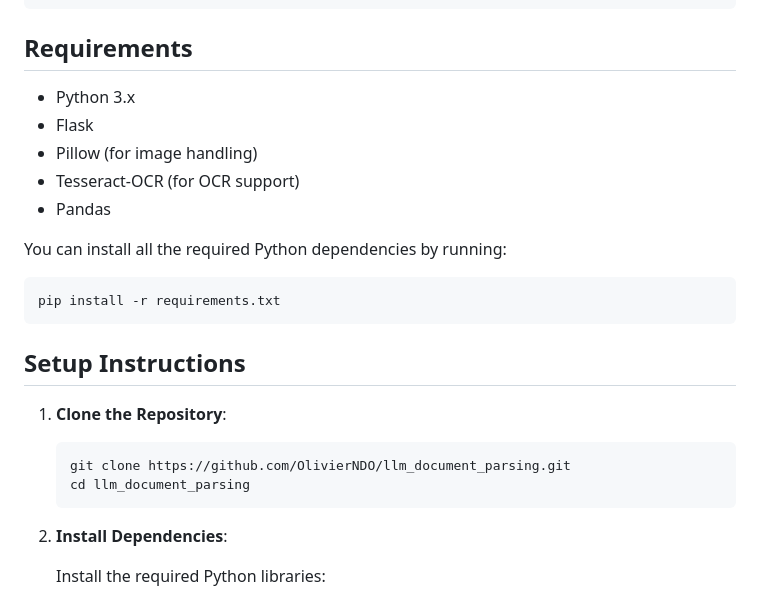
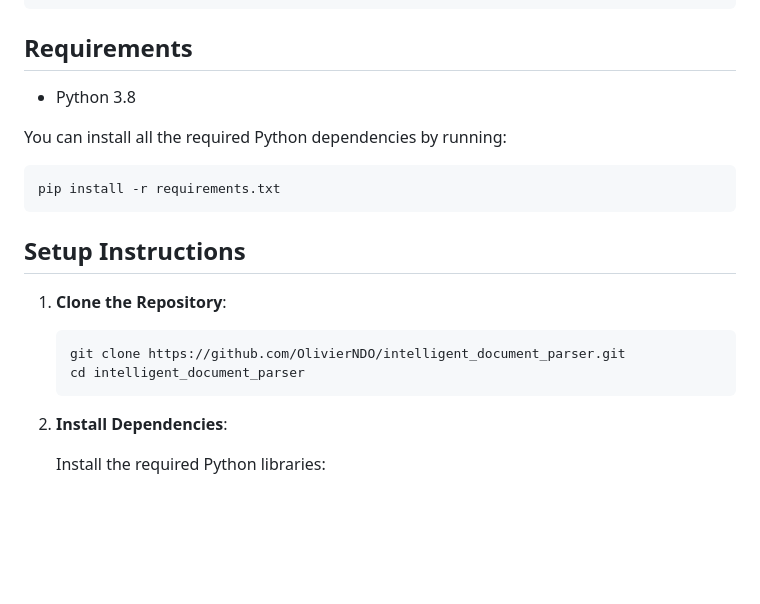
Before and after one commit to OlivierNDO/intelligent_document_parser, a Markdown page: README.md, the part around the change. Drawn GitHub-style; blank space fills up the shorter version.

````diff
--- a/README.md
+++ b/README.md
@@ -49,12 +49,7 @@ llm_document_parsing/
 ```
 
 ## Requirements
-
-- Python 3.x
-- Flask
-- Pillow (for image handling)
-- Tesseract-OCR (for OCR support)
-- Pandas
+- Python 3.8
 
 You can install all the required Python dependencies by running:
 
@@ -68,8 +63,8 @@ pip install -r requirements.txt
 1. **Clone the Repository**:
 
    ```bash
-   git clone https://github.com/OlivierNDO/llm_document_parsing.git
-   cd llm_document_parsing
+   git clone https://github.com/OlivierNDO/intelligent_document_parser.git
+   cd intelligent_document_parser
    ```
 
 2. **Install Dependencies**:
````
